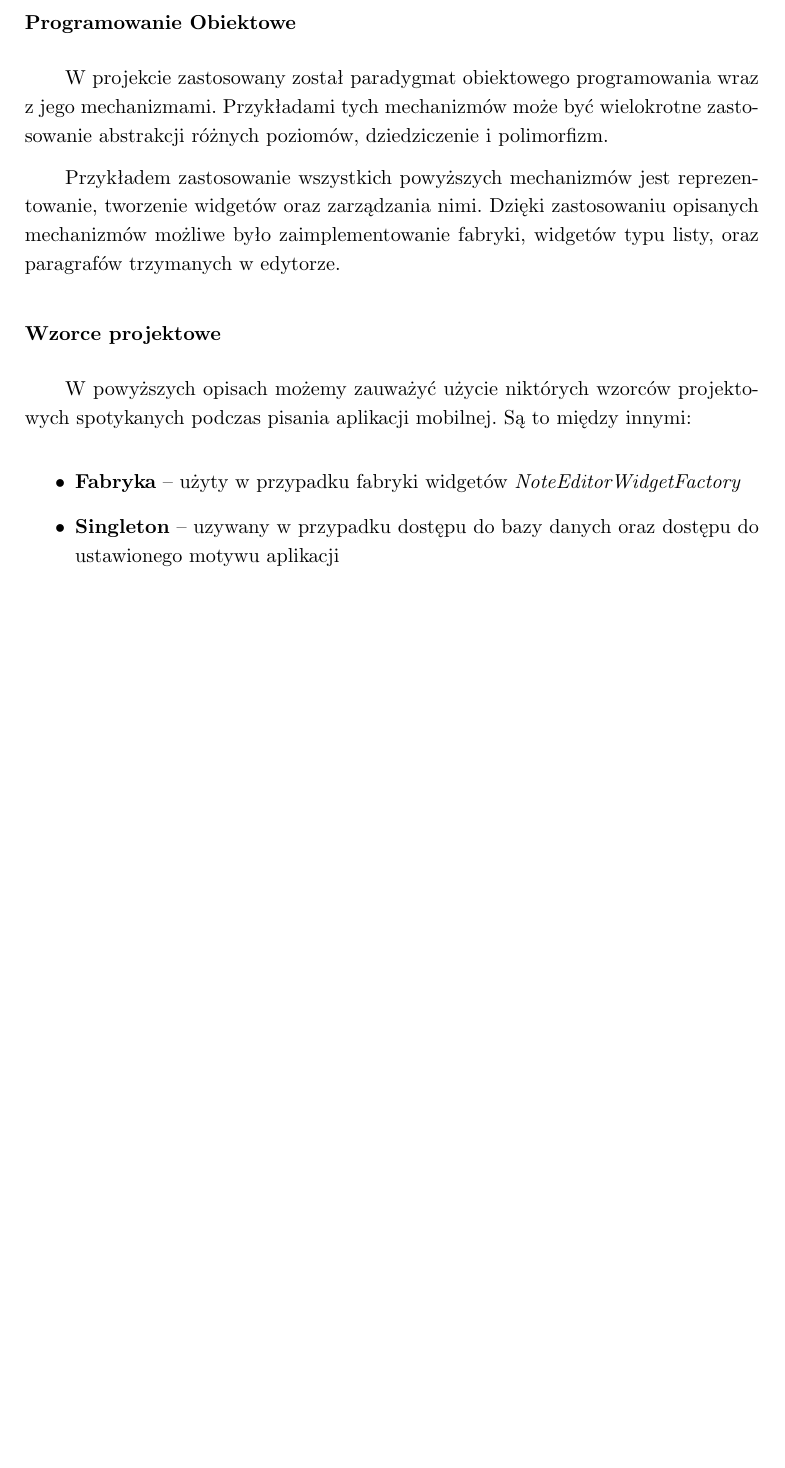
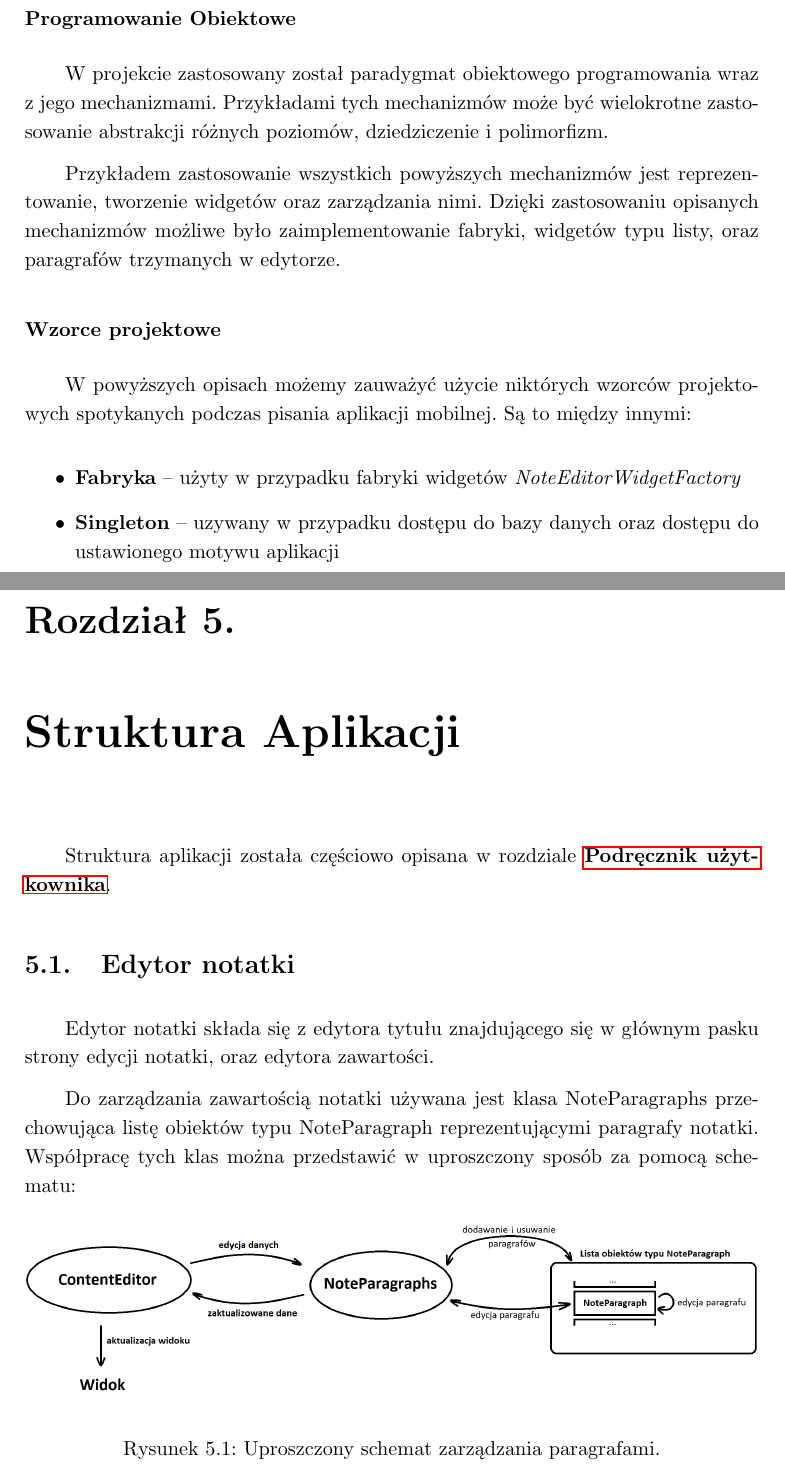
Before and after one commit to bsobocki/MobiNote, a LaTeX thesis (document/dokument.tex, which reads document/struktura.tex): part of page 29 of 29 before the commit and two parts of pages 29 and 31 of 31 after it, the two joined at a grey line, cut so that both start at the same text, the shorter picture padded with empty space. Compiled offline with pdfLaTeX.

Commit message:
add chapter Struktura Aplikacji

```diff
--- a/document/dokument.tex
+++ b/document/dokument.tex
@@ -122,6 +122,8 @@ Aby zainstalować aplikację na urządzeniu mobilnym z systemem Android:
 
 \include{implementacja}
 
+\include{struktura}
+
 %%%%% BIBLIOGRAFIA
 
 %\begin{thebibliography}{1}
--- /dev/null
+++ b/document/struktura.tex
@@ -0,0 +1,15 @@
+\chapter{Struktura Aplikacji}
+
+Struktura aplikacji została częściowo opisana w rozdziale \hyperref[ch:manual]{\textbf{Podręcznik użytkownika}}.
+
+\section{Edytor notatki}
+
+Edytor notatki składa się z edytora tytułu znajdującego się w głównym pasku strony edycji notatki, oraz edytora zawartości.
+
+Do zarządzania zawartością notatki używana jest klasa NoteParagraphs przechowująca listę obiektów typu NoteParagraph reprezentującymi paragrafy notatki.
+Współpracę tych klas można przedstawić w uproszczony sposób za pomocą schematu:
+\begin{figure}[ht]
+    \centering
+    \includegraphics[width=\linewidth]{images/ContentEditor_podzial.png}
+    \caption{Uproszczony schemat zarządzania paragrafami.}
+\end{figure}
```
Also changed, not shown: document/podrecznik_uzytkownika.tex (+1 -0 lines), document/images/ContentEditor_podzial.png (added), document/implementacja.tex (line endings or trailing spaces).
